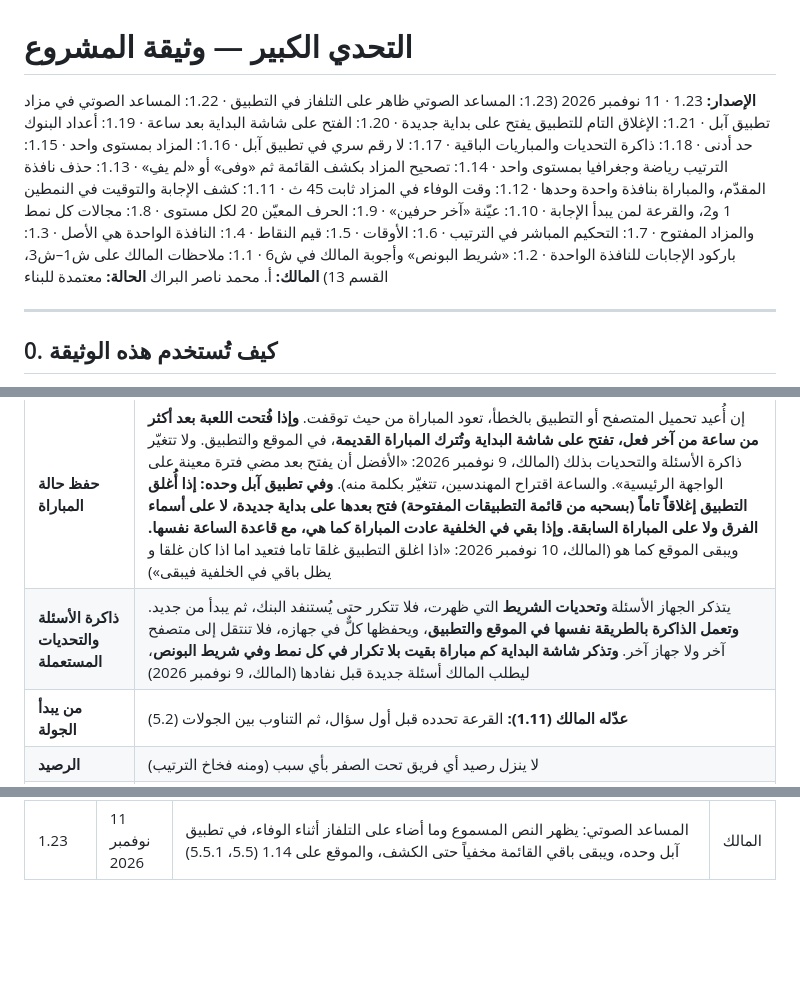
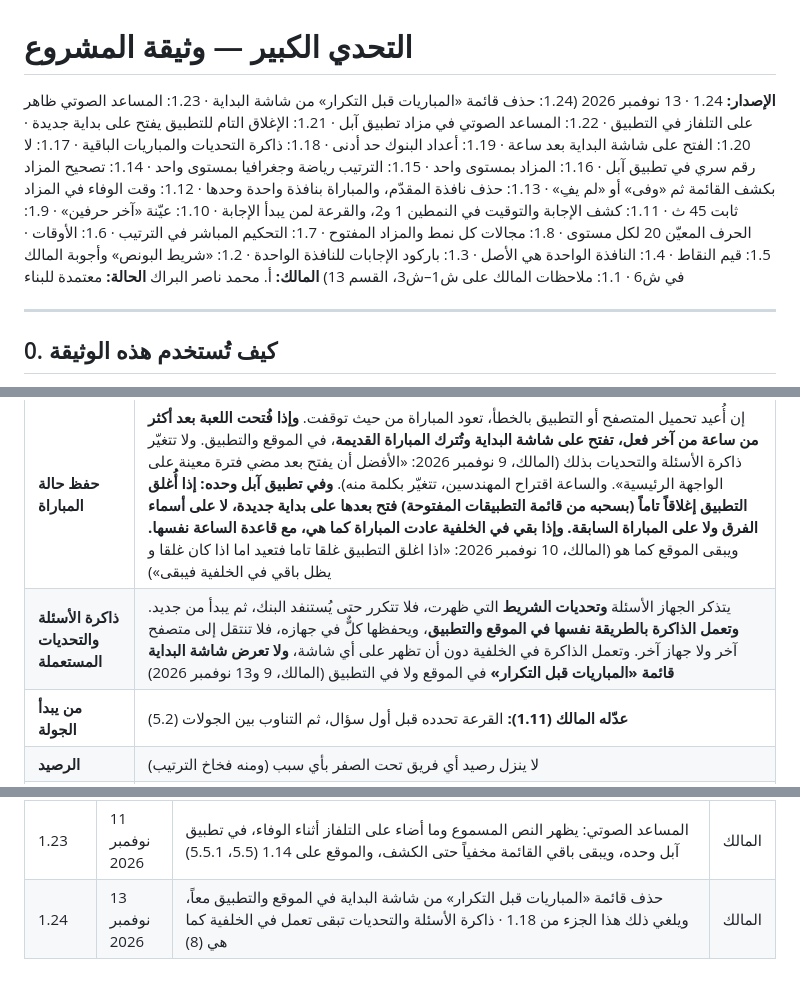
Before and after one commit to mtech732-stack/big-challenge, a Markdown page: docs/PROJECT.md, 3 parts joined by grey strips. GitHub-like rendering; blank space fills up the shorter version.

Commit message:
PROJECT.md 1.24: remove the repeat-count list from the start screen (app and website) (#521)
Claude-Session: https://claude.ai/code/session_01RdLZ28XnPSaC241KheZoa4

Co-authored-by: Claude <noreply@anthropic.com>

```diff
--- a/docs/PROJECT.md
+++ b/docs/PROJECT.md
@@ -1,6 +1,6 @@
 # التحدي الكبير — وثيقة المشروع
 
-**الإصدار:** 1.23 · 11 نوفمبر 2026 (1.23: المساعد الصوتي ظاهر على التلفاز في التطبيق · 1.22: المساعد الصوتي في مزاد تطبيق آبل · 1.21: الإغلاق التام للتطبيق يفتح على بداية جديدة · 1.20: الفتح على شاشة البداية بعد ساعة · 1.19: أعداد البنوك حد أدنى · 1.18: ذاكرة التحديات والمباريات الباقية · 1.17: لا رقم سري في تطبيق آبل · 1.16: المزاد بمستوى واحد · 1.15: الترتيب رياضة وجغرافيا بمستوى واحد · 1.14: تصحيح المزاد بكشف القائمة ثم «وفى» أو «لم يفِ» · 1.13: حذف نافذة المقدّم، والمباراة بنافذة واحدة وحدها · 1.12: وقت الوفاء في المزاد ثابت 45 ث · 1.11: كشف الإجابة والتوقيت في النمطين 1 و2، والقرعة لمن يبدأ الإجابة · 1.10: عيّنة «آخر حرفين» · 1.9: الحرف المعيّن 20 لكل مستوى · 1.8: مجالات كل نمط والمزاد المفتوح · 1.7: التحكيم المباشر في الترتيب · 1.6: الأوقات · 1.5: قيم النقاط · 1.4: النافذة الواحدة هي الأصل · 1.3: باركود الإجابات للنافذة الواحدة · 1.2: «شريط البونص» وأجوبة المالك في ش6 · 1.1: ملاحظات المالك على ش1–ش3، القسم 13)
+**الإصدار:** 1.24 · 13 نوفمبر 2026 (1.24: حذف قائمة «المباريات قبل التكرار» من شاشة البداية · 1.23: المساعد الصوتي ظاهر على التلفاز في التطبيق · 1.22: المساعد الصوتي في مزاد تطبيق آبل · 1.21: الإغلاق التام للتطبيق يفتح على بداية جديدة · 1.20: الفتح على شاشة البداية بعد ساعة · 1.19: أعداد البنوك حد أدنى · 1.18: ذاكرة التحديات والمباريات الباقية · 1.17: لا رقم سري في تطبيق آبل · 1.16: المزاد بمستوى واحد · 1.15: الترتيب رياضة وجغرافيا بمستوى واحد · 1.14: تصحيح المزاد بكشف القائمة ثم «وفى» أو «لم يفِ» · 1.13: حذف نافذة المقدّم، والمباراة بنافذة واحدة وحدها · 1.12: وقت الوفاء في المزاد ثابت 45 ث · 1.11: كشف الإجابة والتوقيت في النمطين 1 و2، والقرعة لمن يبدأ الإجابة · 1.10: عيّنة «آخر حرفين» · 1.9: الحرف المعيّن 20 لكل مستوى · 1.8: مجالات كل نمط والمزاد المفتوح · 1.7: التحكيم المباشر في الترتيب · 1.6: الأوقات · 1.5: قيم النقاط · 1.4: النافذة الواحدة هي الأصل · 1.3: باركود الإجابات للنافذة الواحدة · 1.2: «شريط البونص» وأجوبة المالك في ش6 · 1.1: ملاحظات المالك على ش1–ش3، القسم 13)
 **المالك:** أ. محمد ناصر البراك
 **الحالة:** معتمدة للبناء
 
@@ -321,7 +321,7 @@
 | **التراجع عن الحكم** | زر على الشاشة يتراجع عن آخر حكم أو نقطة، لأن الخطأ في النقر وارد أمام الجمهور |
 | **تعديل النقاط يدوياً** | زر للمقدّم لتصحيح الرصيد عند الضرورة |
 | **حفظ حالة المباراة** | إن أُعيد تحميل المتصفح أو التطبيق بالخطأ، تعود المباراة من حيث توقفت. **وإذا فُتحت اللعبة بعد أكثر من ساعة من آخر فعل، تفتح على شاشة البداية وتُترك المباراة القديمة**، في الموقع والتطبيق. ولا تتغيّر ذاكرة الأسئلة والتحديات بذلك (المالك، 9 نوفمبر 2026: «الأفضل أن يفتح بعد مضي فترة معينة على الواجهة الرئيسية». والساعة اقتراح المهندسين، تتغيّر بكلمة منه). **وفي تطبيق آبل وحده: إذا أُغلق التطبيق إغلاقاً تاماً (بسحبه من قائمة التطبيقات المفتوحة) فتح بعدها على بداية جديدة، لا على أسماء الفرق ولا على المباراة السابقة. وإذا بقي في الخلفية عادت المباراة كما هي، مع قاعدة الساعة نفسها.** ويبقى الموقع كما هو (المالك، 10 نوفمبر 2026: «اذا اغلق التطبيق غلقا تاما فتعيد اما اذا كان غلقا و يظل باقي في الخلفية فيبقى») |
-| **ذاكرة الأسئلة والتحديات المستعملة** | يتذكر الجهاز الأسئلة **وتحديات الشريط** التي ظهرت، فلا تتكرر حتى يُستنفد البنك، ثم يبدأ من جديد. **وتعمل الذاكرة بالطريقة نفسها في الموقع والتطبيق**، ويحفظها كلٌّ في جهازه، فلا تنتقل إلى متصفح آخر ولا جهاز آخر. **وتذكر شاشة البداية كم مباراة بقيت بلا تكرار في كل نمط وفي شريط البونص**، ليطلب المالك أسئلة جديدة قبل نفادها (المالك، 9 نوفمبر 2026) |
+| **ذاكرة الأسئلة والتحديات المستعملة** | يتذكر الجهاز الأسئلة **وتحديات الشريط** التي ظهرت، فلا تتكرر حتى يُستنفد البنك، ثم يبدأ من جديد. **وتعمل الذاكرة بالطريقة نفسها في الموقع والتطبيق**، ويحفظها كلٌّ في جهازه، فلا تنتقل إلى متصفح آخر ولا جهاز آخر. وتعمل الذاكرة في الخلفية دون أن تظهر على أي شاشة، **ولا تعرض شاشة البداية قائمة «المباريات قبل التكرار»** في الموقع ولا في التطبيق (المالك، 9 و13 نوفمبر 2026) |
 | **من يبدأ الجولة** | **عدّله المالك (1.11):** القرعة تحدده قبل أول سؤال، ثم التناوب بين الجولات (5.2) |
 | **الرصيد** | لا ينزل رصيد أي فريق تحت الصفر بأي سبب (ومنه فخاخ الترتيب) |
 | **المؤثرات الصوتية** | مؤثرات قصيرة (العدّاد الأخير، الإجابة الصحيحة والخاطئة، جريان الشريط، الفوز) مع **زر كتم** |
@@ -442,3 +442,4 @@
 | 1.21 | 10 نوفمبر 2026 | تطبيق آبل وحده: الإغلاق التام (سحبه من قائمة التطبيقات المفتوحة) يفتح بعده على بداية جديدة لا على أسماء الفرق ولا على المباراة السابقة، والبقاء في الخلفية يعيد المباراة كما هي مع قاعدة الساعة (1.20). والموقع كما هو (8) | المالك |
 | 1.22 | 11 نوفمبر 2026 | المساعد الصوتي في المزاد، في تطبيق آبل وحده، بعد نجاح تجربة الجدوى (ت3): محرّك آبل الجديد بنموذج عربي على الجهاز دون إنترنت (iOS 26 فأحدث)، وإن تعذّر لُعب المزاد كما هو · سماع متواصل طوال الوفاء، وما يطابق القائمة يضيء لحظة قوله · النص المسموع ظاهر دائماً · التصحيح بالنقر · ما ليس في القائمة يُعتمد بنقر كلمات إجابة واحدة ثم «اعتمد»، والتجاور لا يقرر · العدد مساعد لا حكم، والحكم بعد الكشف كما هو · ما يظهر منه على التلفاز معلّق عند المالك (5.5، 5.5.1، 9) | المالك |
 | 1.23 | 11 نوفمبر 2026 | المساعد الصوتي: يظهر النص المسموع وما أضاء على التلفاز أثناء الوفاء، في تطبيق آبل وحده، ويبقى باقي القائمة مخفياً حتى الكشف، والموقع على 1.14 (5.5، 5.5.1) | المالك |
+| 1.24 | 13 نوفمبر 2026 | حذف قائمة «المباريات قبل التكرار» من شاشة البداية في الموقع والتطبيق معاً، ويلغي ذلك هذا الجزء من 1.18 · ذاكرة الأسئلة والتحديات تبقى تعمل في الخلفية كما هي (8) | المالك |
```
